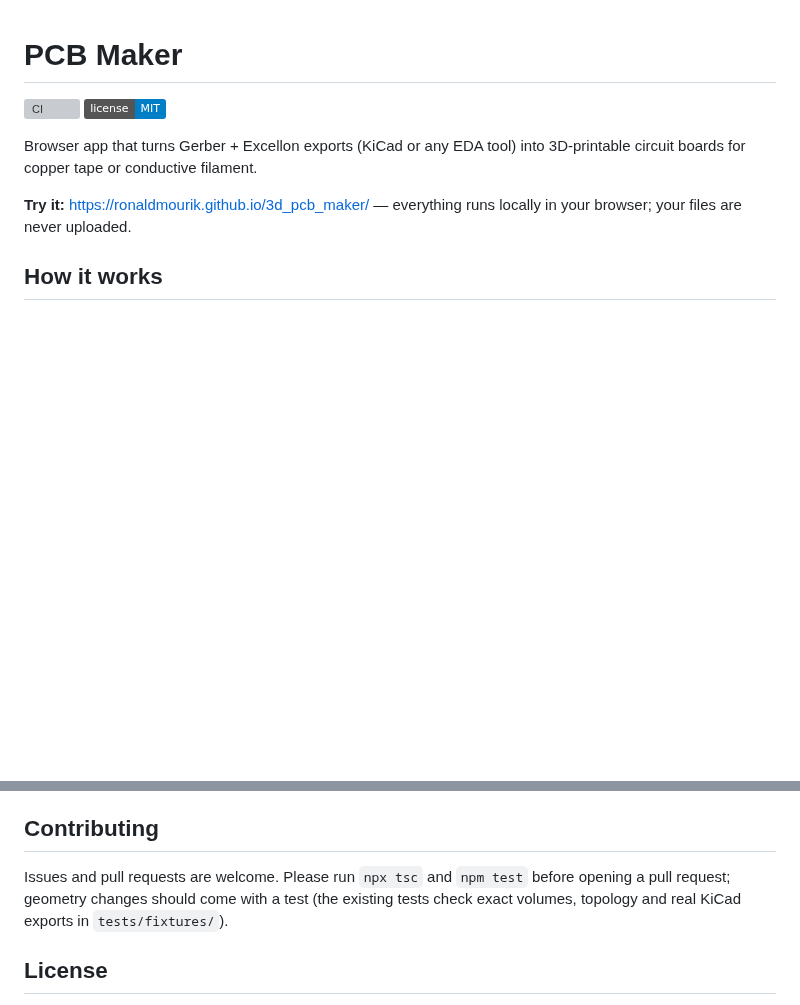
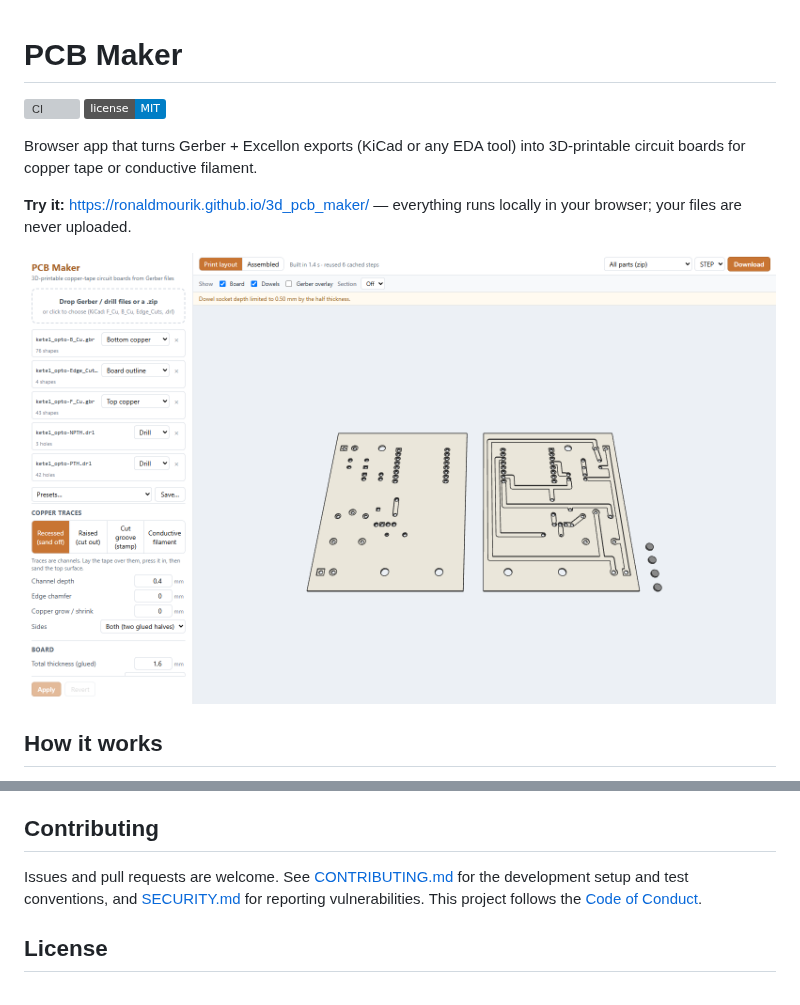
Before and after one commit to ronaldmourik/3d_pcb_maker, a Markdown page: README.md, 2 parts joined by grey strips. Drawn GitHub-style; pictures changed too: docs/screenshot.png (added); badges without logos; blank space fills up the shorter version; grey boxes are pictures that could not be loaded.

```diff
--- a/README.md
+++ b/README.md
@@ -6,6 +6,8 @@
 Browser app that turns Gerber + Excellon exports (KiCad or any EDA tool) into 3D-printable circuit boards for copper tape or conductive filament.
 
 **Try it:** https://ronaldmourik.github.io/3d_pcb_maker/ — everything runs locally in your browser; your files are never uploaded.
+
+![PCB Maker with a double-sided KiCad board loaded: layer list and settings on the left, the two printable halves and alignment dowels in the 3D preview](docs/screenshot.png)
 
 ## How it works
 
@@ -88,7 +90,7 @@ Notes:
 
 ## Contributing
 
-Issues and pull requests are welcome. Please run `npx tsc` and `npm test` before opening a pull request; geometry changes should come with a test (the existing tests check exact volumes, topology and real KiCad exports in `tests/fixtures/`).
+Issues and pull requests are welcome. See [CONTRIBUTING.md](CONTRIBUTING.md) for the development setup and test conventions, and [SECURITY.md](SECURITY.md) for reporting vulnerabilities. This project follows the [Code of Conduct](CODE_OF_CONDUCT.md).
 
 ## License
 
```
Also changed, not shown: .github/pull_request_template.md (added, +10 -0 lines), CODE_OF_CONDUCT.md (added, +129 -0 lines), CONTRIBUTING.md (added, +38 -0 lines), SECURITY.md (added, +13 -0 lines), docs/social-preview.png (added), 7 other files.
